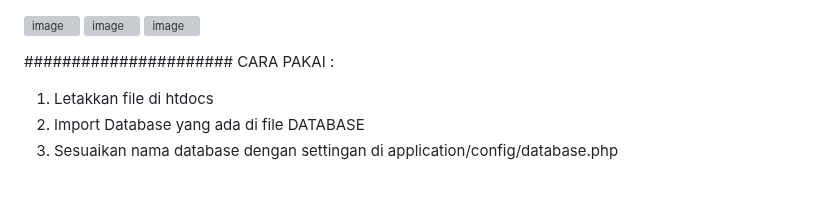
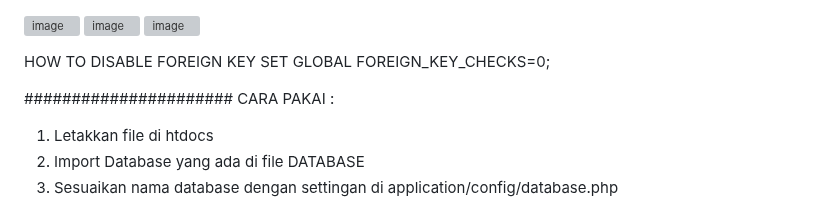
Before and after one commit to muhammad-dicky/semakar_adventure, a Markdown page: README.md, the part around the change. Drawn GitHub-style; blank space fills up the shorter version; grey boxes are pictures that could not be loaded.

```diff
--- a/README.md
+++ b/README.md
@@ -1,6 +1,10 @@
 ![image](https://github.com/muhammad-dicky/semakar_adventure/assets/58357765/1a1f1ff4-68be-4e2f-8034-d84bb3f04211)
 ![image](https://github.com/muhammad-dicky/semakar_adventure/assets/58357765/98bcb95a-6029-4bd1-a6c9-b2f08980b35f)
 ![image](https://github.com/muhammad-dicky/semakar_adventure/assets/58357765/c942644b-7abf-4d2f-8cc8-001768443c70)
+
+
+HOW TO DISABLE FOREIGN KEY
+SET GLOBAL FOREIGN_KEY_CHECKS=0;
 
 
 ######################
```
